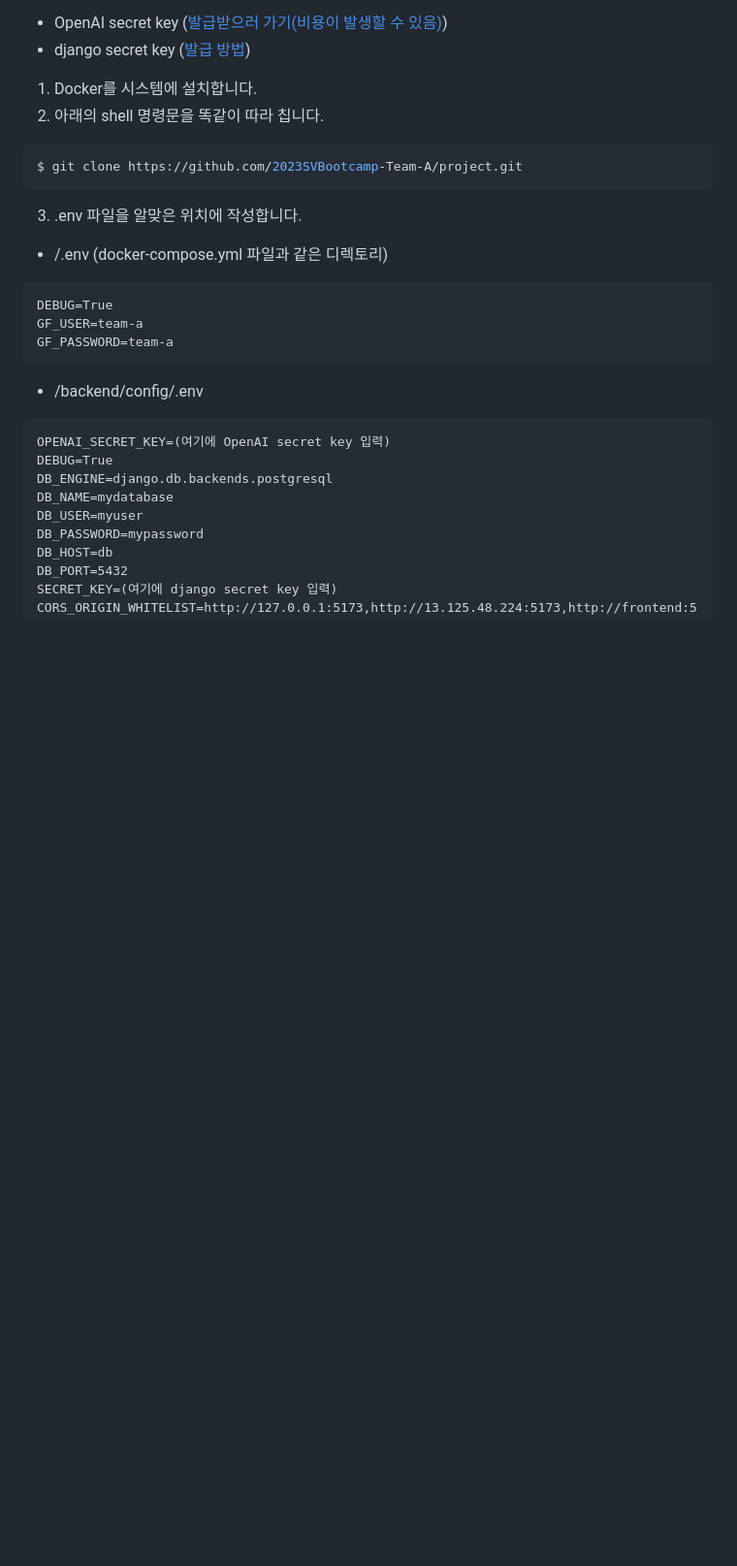
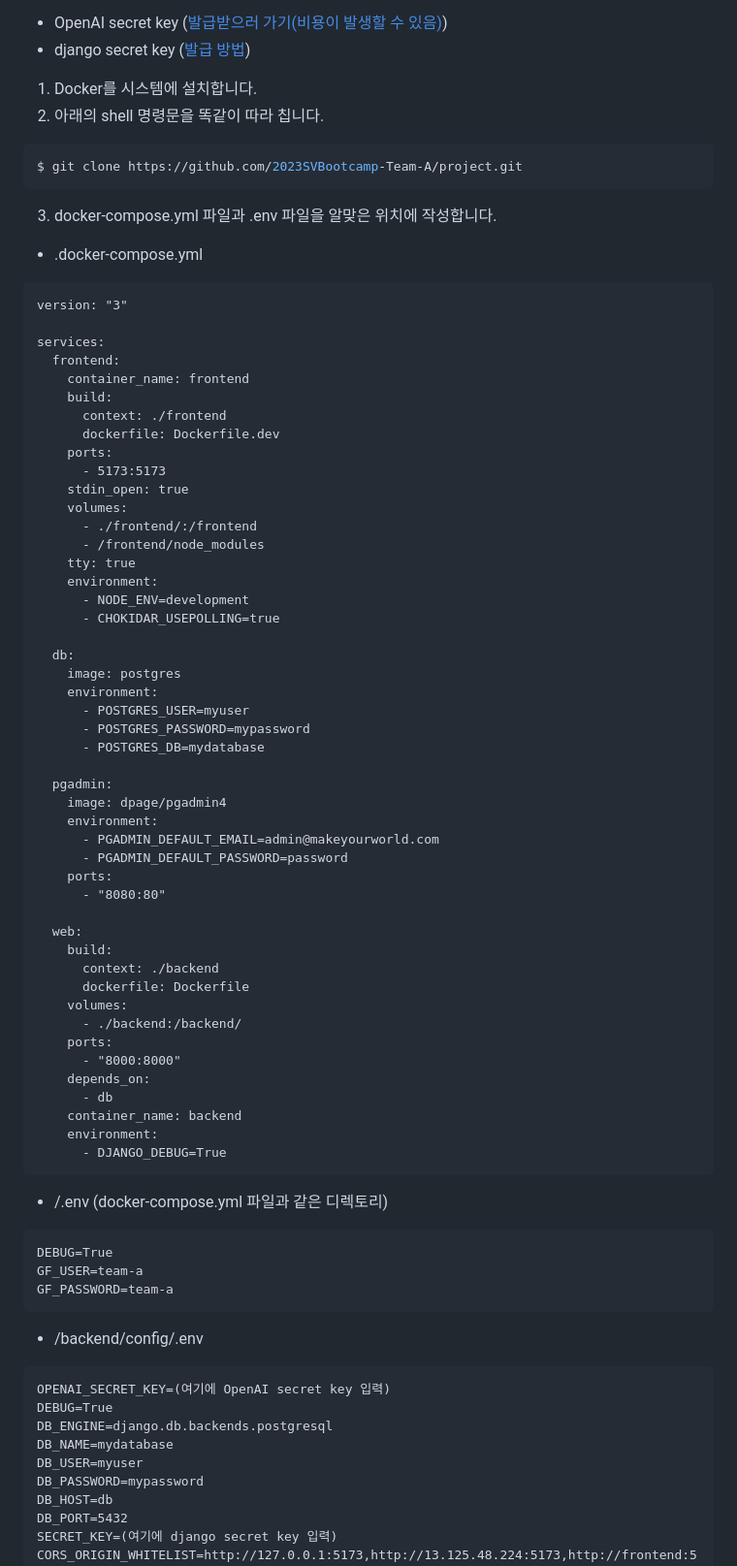
Before and after one commit to AlgeMoya/2023SVBootcamp_MyW_project, a Markdown page: README.md, the part around the change. Shown at 97% size. Rendered like a GitHub page; blank space fills up the shorter version.

````diff
--- a/README.md
+++ b/README.md
@@ -34,7 +34,57 @@ http://www.techeer-team-a.store/
 ```shell
 $ git clone https://github.com/2023SVBootcamp-Team-A/project.git
 ```
-3. .env 파일을 알맞은 위치에 작성합니다.
+3.  docker-compose.yml 파일과 .env 파일을 알맞은 위치에 작성합니다.
+- .docker-compose.yml
+```
+version: "3"
+
+services:
+  frontend:
+    container_name: frontend
+    build:
+      context: ./frontend
+      dockerfile: Dockerfile.dev
+    ports:
+      - 5173:5173
+    stdin_open: true
+    volumes:
+      - ./frontend/:/frontend
+      - /frontend/node_modules
+    tty: true
+    environment:
+      - NODE_ENV=development
+      - CHOKIDAR_USEPOLLING=true
+
+  db:
+    image: postgres
+    environment:
+      - POSTGRES_USER=myuser
+      - POSTGRES_PASSWORD=mypassword
+      - POSTGRES_DB=mydatabase
+
+  pgadmin:
+    image: dpage/pgadmin4
+    environment:
+      - PGADMIN_DEFAULT_EMAIL=admin@makeyourworld.com
+      - PGADMIN_DEFAULT_PASSWORD=password
+    ports:
+      - "8080:80"
+
+  web:
+    build:
+      context: ./backend
+      dockerfile: Dockerfile
+    volumes:
+      - ./backend:/backend/
+    ports:
+      - "8000:8000"
+    depends_on:
+      - db
+    container_name: backend
+    environment:
+      - DJANGO_DEBUG=True
+```
 - /.env (docker-compose.yml 파일과 같은 디렉토리)
 ```
 DEBUG=True
````
